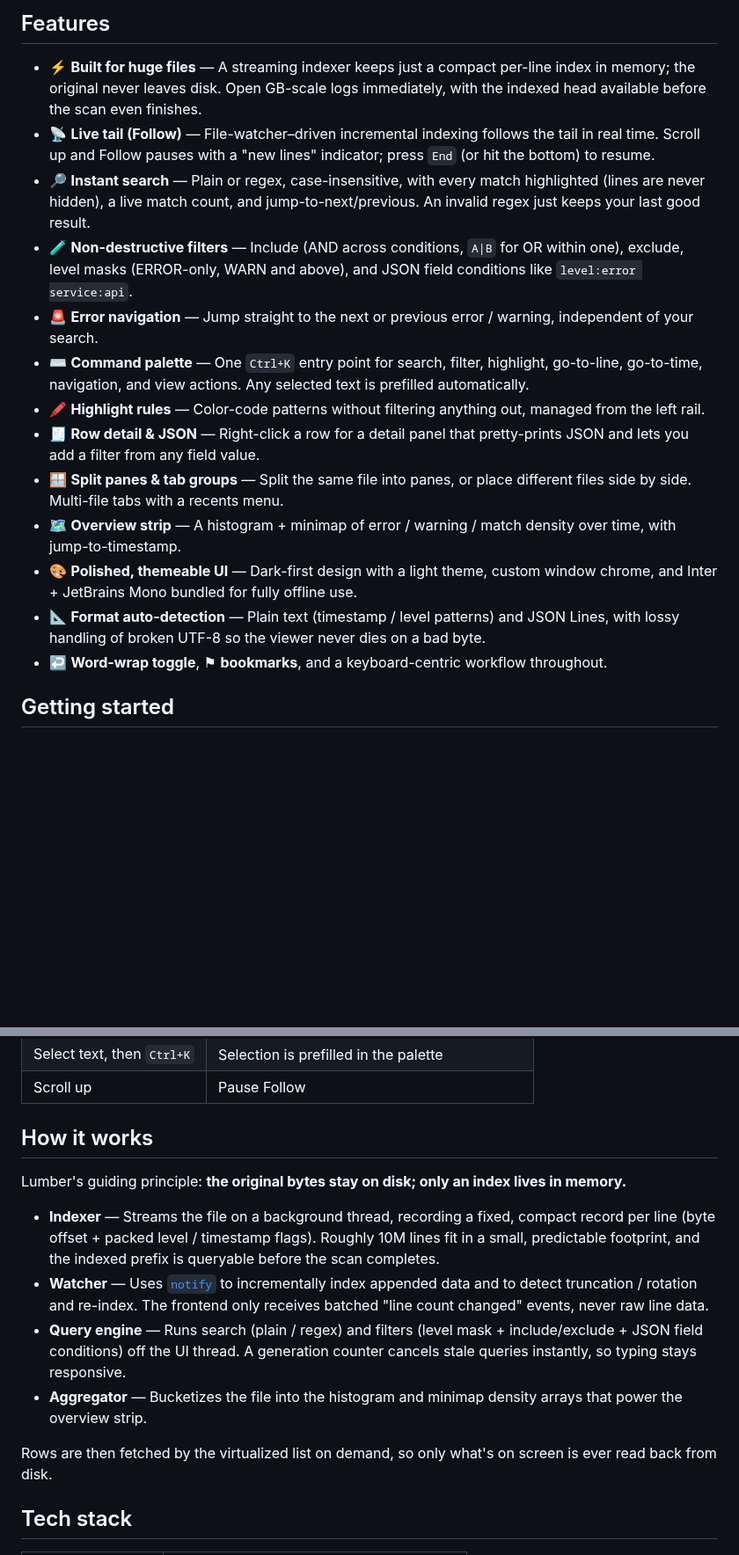
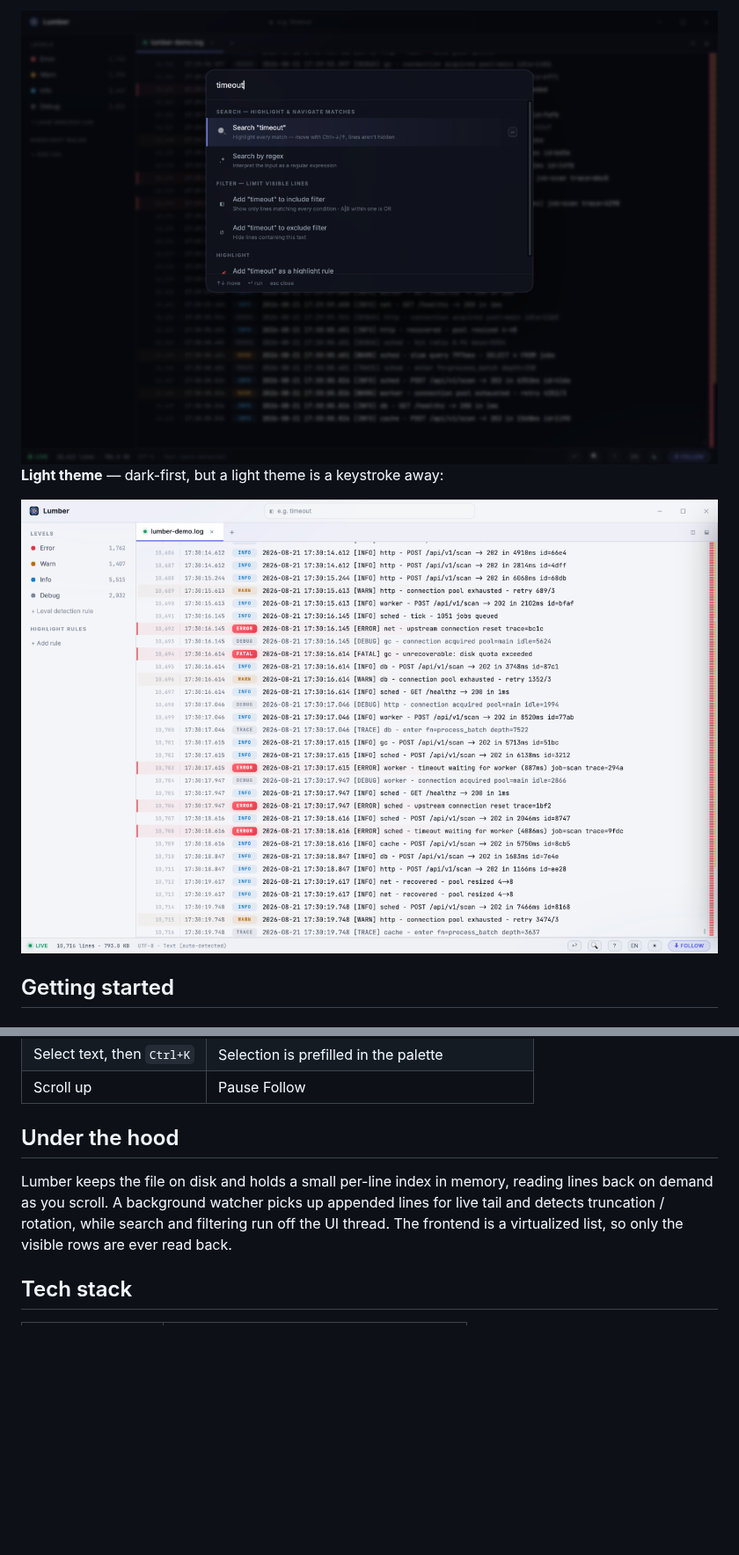
Before and after one commit to JunYoungJo/lumber, a Markdown page: README.md, 2 parts joined by grey strips. Shown at 88% size. Rendered like a GitHub page; pictures changed too: docs/screenshots/command-palette.png (added), docs/screenshots/light-theme.png (added); blank space fills up the shorter version.

```diff
--- a/README.md
+++ b/README.md
@@ -27,19 +46,9 @@ Lumber is a desktop log viewer built for the moments that matter: a production i
 
-## Features
+<img src="docs/screenshots/command-palette.png" alt="Command palette" width="820" />
 
-- ⚡ **Built for huge files** — A streaming indexer keeps just a compact per-line index in memory; the original never leaves disk. Open GB-scale logs immediately, with the indexed head available before the scan even finishes.
-- 📡 **Live tail (Follow)** — File-watcher–driven incremental indexing follows the tail in real time. Scroll up and Follow pauses with a "new lines" indicator; press `End` (or hit the bottom) to resume.
-- 🔎 **Instant search** — Plain or regex, case-insensitive, with every match highlighted (lines are never hidden), a live match count, and jump-to-next/previous. An invalid regex just keeps your last good result.
-- 🧪 **Non-destructive filters** — Include (AND across conditions, `A|B` for OR within one), exclude, level masks (ERROR-only, WARN and above), and JSON field conditions like `level:error service:api`.
-- 🚨 **Error navigation** — Jump straight to the next or previous error / warning, independent of your search.
-- ⌨️ **Command palette** — One `Ctrl+K` entry point for search, filter, highlight, go-to-line, go-to-time, navigation, and view actions. Any selected text is prefilled automatically.
-- 🖍️ **Highlight rules** — Color-code patterns without filtering anything out, managed from the left rail.
-- 🧾 **Row detail & JSON** — Right-click a row for a detail panel that pretty-prints JSON and lets you add a filter from any field value.
-- 🪟 **Split panes & tab groups** — Split the same file into panes, or place different files side by side. Multi-file tabs with a recents menu.
-- 🗺️ **Overview strip** — A histogram + minimap of error / warning / match density over time, with jump-to-timestamp.
-- 🎨 **Polished, themeable UI** — Dark-first design with a light theme, custom window chrome, and Inter + JetBrains Mono bundled for fully offline use.
-- 📐 **Format auto-detection** — Plain text (timestamp / level patterns) and JSON Lines, with lossy handling of broken UTF-8 so the viewer never dies on a bad byte.
-- ↩️ **Word-wrap toggle**, ⚑ **bookmarks**, and a keyboard-centric workflow throughout.
+**Light theme** — dark-first, but a light theme is a keystroke away:
+
+<img src="docs/screenshots/light-theme.png" alt="Light theme" width="820" />
 
 ## Getting started
 
@@ -110,16 +119,9 @@ Press `?` inside the app for the full, always-current list.
 | Select text, then `Ctrl+K` | Selection is prefilled in the palette |
 | Scroll up | Pause Follow |
 
-## How it works
+## Under the hood
 
-Lumber's guiding principle: **the original bytes stay on disk; only an index lives in memory.**
-
-- **Indexer** — Streams the file on a background thread, recording a fixed, compact record per line (byte offset + packed level / timestamp flags). Roughly 10M lines fit in a small, predictable footprint, and the indexed prefix is queryable before the scan completes.
-- **Watcher** — Uses [`notify`](https://crates.io/crates/notify) to incrementally index appended data and to detect truncation / rotation and re-index. The frontend only receives batched "line count changed" events, never raw line data.
-- **Query engine** — Runs search (plain / regex) and filters (level mask + include/exclude + JSON field conditions) off the UI thread. A generation counter cancels stale queries instantly, so typing stays responsive.
-- **Aggregator** — Bucketizes the file into the histogram and minimap density arrays that power the overview strip.
-
-Rows are then fetched by the virtualized list on demand, so only what's on screen is ever read back from disk.
+Lumber keeps the file on disk and holds a small per-line index in memory, reading lines back on demand as you scroll. A background watcher picks up appended lines for live tail and detects truncation / rotation, while search and filtering run off the UI thread. The frontend is a virtualized list, so only the visible rows are ever read back.
 
 ## Tech stack
 
```
Also changed, not shown: other parts of README.md (+35 -15 lines), docs/screenshots/hero.png (added).
